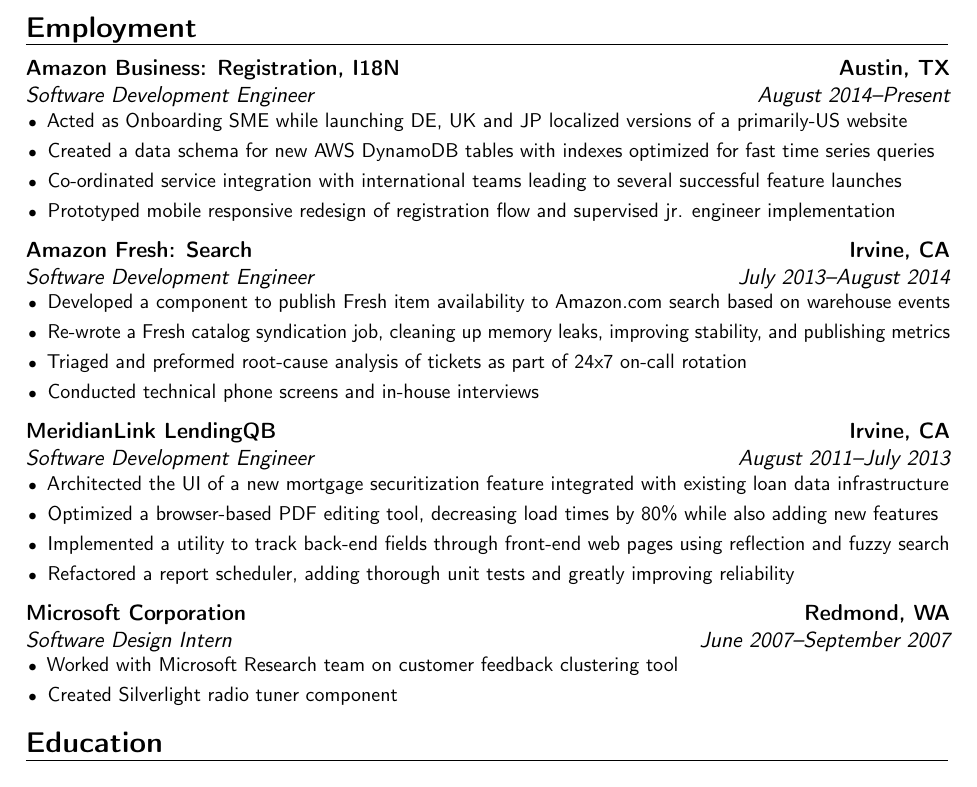
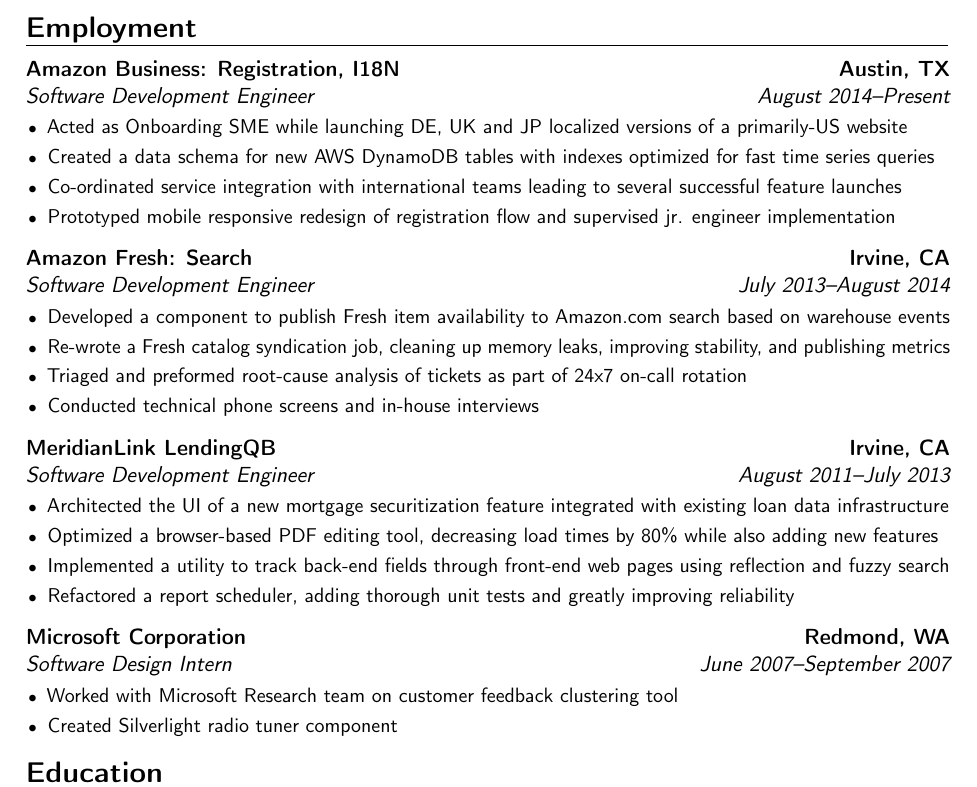
Before and after one commit to rnoronha/resume, a LaTeX CV (rnoronha_resume.tex): part of the page, cut so that both start at the same text. Compiled offline with pdfLaTeX; a LaTeX package or settings file that is missing is left out.

Commit message:
Playing around with spacing

```diff
--- a/rnoronha_resume.tex
+++ b/rnoronha_resume.tex
@@ -21,7 +21,7 @@
 %\usepackage{CJKutf8}                              % if you need to use CJK to typeset your resume in Chinese, Japanese or Korean
 
 % adjust the page margins
-\usepackage[scale=0.755,top=1.5cm,bottom=2cm]{geometry}
+\usepackage[scale=0.755,top=2cm,bottom=2cm]{geometry}
 \recomputelengths                             % required when changes are made to page layout lengths
 
 %\setlength{\hintscolumnwidth}{3cm}                % if you want to change the width of the column with the dates
@@ -54,7 +54,9 @@
 % inter-itemize item spacing in the cv entries
 \newcommand{\itemSpacing}{3pt}
 % inter-cv entry spacing
-\newcommand{\cvEntrySpacing}{5pt}
+\newcommand{\cvEntrySpacing}{6pt}
+% intra-cv and itemize spacing
+\newcommand{\cvHeaderSpacing}{3pt}
 %----------------------------------------------------------------------------------
 %            content
 %----------------------------------------------------------------------------------
@@ -66,6 +68,7 @@
 
 \section{Employment}
 \cventry{August 2014--Present}{Software Development Engineer}{Amazon Business: Registration, I18N}{Austin, TX}{}{
+	\vspace{\cvHeaderSpacing}
 	\begin{itemize}
 	\setlength\itemsep{\itemSpacing}
 		\item{Acted as Onboarding SME while launching DE, UK and JP localized versions of a primarily-US website}
@@ -76,6 +79,7 @@
 
 \vspace{\cvEntrySpacing}
 \cventry{July 2013--August 2014}{Software Development Engineer}{Amazon Fresh: Search}{Irvine, CA}{}{
+	\vspace{\cvHeaderSpacing}
 	\begin{itemize}
 	\setlength\itemsep{\itemSpacing}
 		\item{Developed a component to publish Fresh item availability to Amazon.com search based on warehouse events}
@@ -96,6 +101,7 @@
 
 \vspace{\cvEntrySpacing}
 \cventry{June 2007--September 2007}{Software Design Intern}{Microsoft Corporation}{Redmond, WA}{}{
+	\vspace{\cvHeaderSpacing}
 	\begin{itemize}
 	\setlength\itemsep{\itemSpacing}
 		\item{Worked with Microsoft Research team on customer feedback clustering tool}
```
Also changed, not shown: rnoronha_resume.tex (1 more changed lines).
